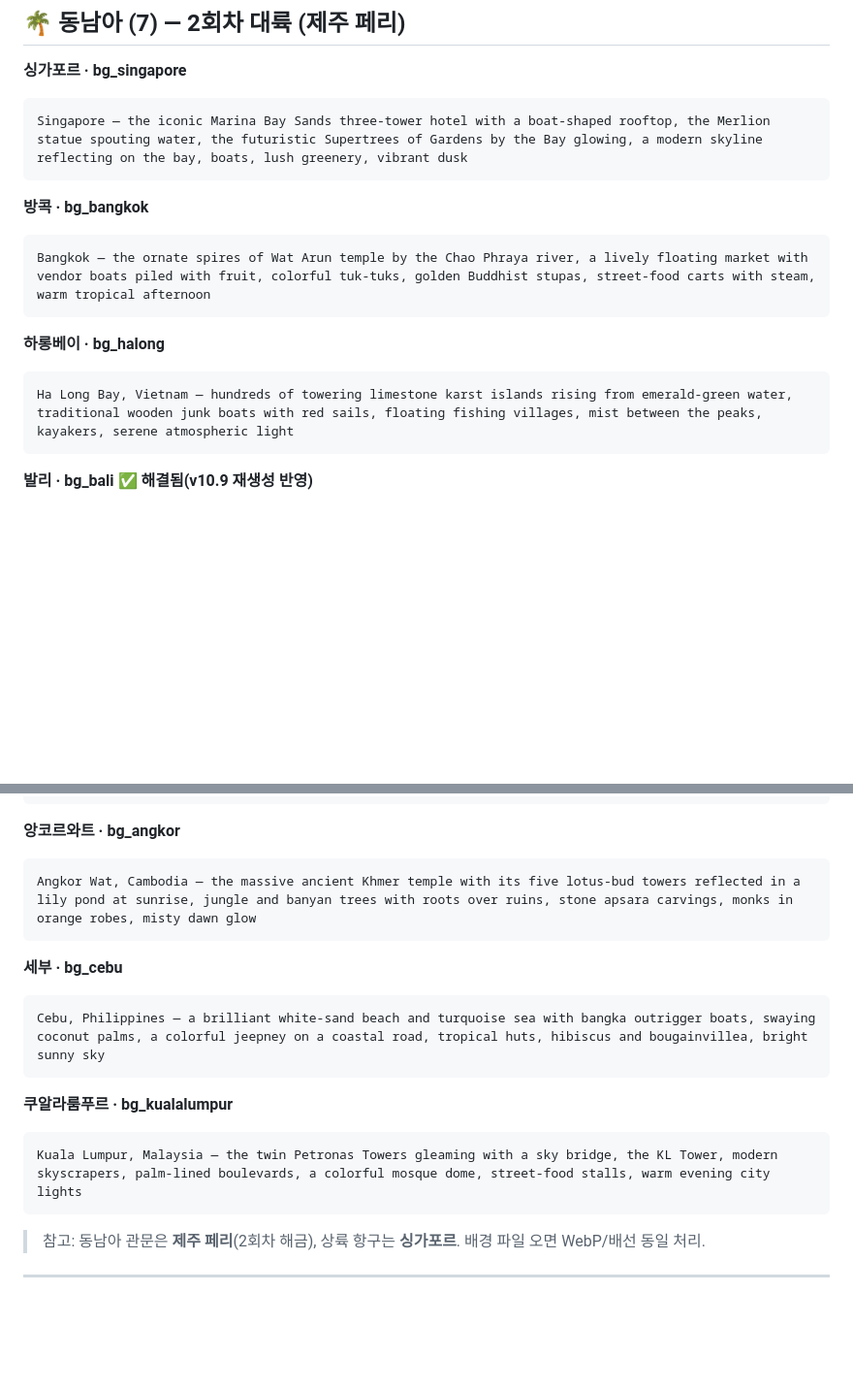
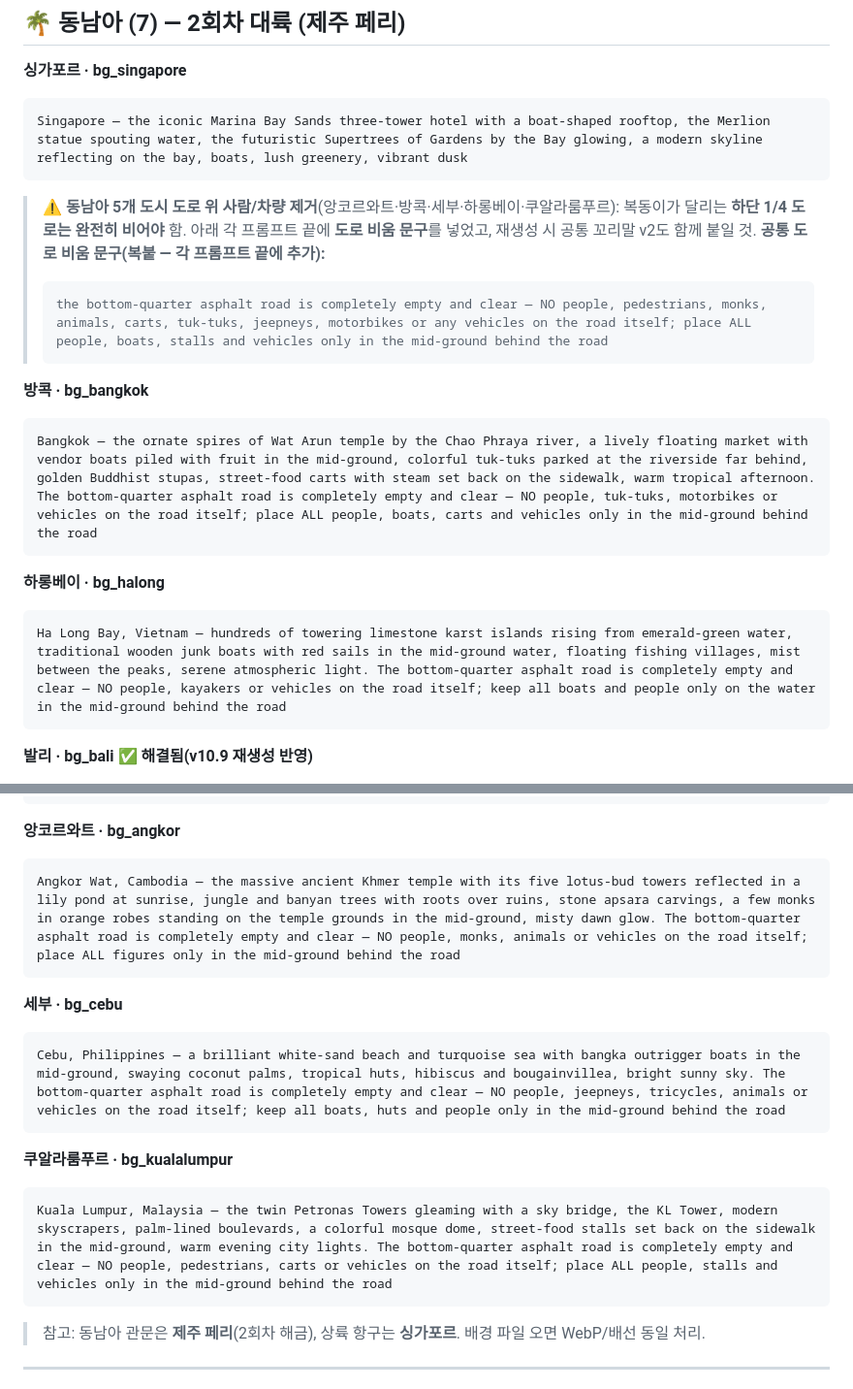
Before and after one commit to leesoyeol1213-glitch/bokdong, a Markdown page: 배경_생성_프롬프트.md, 2 parts joined by grey strips. Shown at 97% size. GitHub-like rendering; blank space fills up the shorter version.

Commit message:
동남아 5개 배경 도로 위 사람/차량 제거 프롬프트 수정 (앙코르와트·방콕·세부·하롱베이·쿠알라룸푸르)
복동이가 달리는 하단 1/4 도로에 사람·차량(툭툭·지프니 등)이 있어 어색.
자동 제거는 도로 텍스처 복원이 어려워(얼룩) 비권장 → 프롬프트로 재생성.
- 공통 '도로 비움 문구' 추가 + 각 프롬프트에서 사람/보트/노점/차량을 '도로 뒤 중경'으로 이동.
- 세부 'jeepney on a coastal road' 등 도로 위 요소 제거, 하단 도로는 완전히 빈 아스팔트.

Co-Authored-By: Claude Opus 4.8 <noreply@anthropic.com>
Claude-Session: https://claude.ai/code/session_01SNyTKBZFgXA7UxnXjjzqdr

````diff
--- a/배경_생성_프롬프트.md
+++ b/배경_생성_프롬프트.md
@@ -184,13 +184,19 @@ Okinawa — brilliant turquoise tropical sea and white coral beach, Shurijo cast
 ```
 Singapore — the iconic Marina Bay Sands three-tower hotel with a boat-shaped rooftop, the Merlion statue spouting water, the futuristic Supertrees of Gardens by the Bay glowing, a modern skyline reflecting on the bay, boats, lush greenery, vibrant dusk
 ```
+> ⚠️ **동남아 5개 도시 도로 위 사람/차량 제거**(앙코르와트·방콕·세부·하롱베이·쿠알라룸푸르): 복동이가 달리는 **하단 1/4 도로는 완전히 비어야** 함. 아래 각 프롬프트 끝에 **도로 비움 문구**를 넣었고, 재생성 시 공통 꼬리말 v2도 함께 붙일 것.
+> **공통 도로 비움 문구(복붙 — 각 프롬프트 끝에 추가):**
+> ```
+> the bottom-quarter asphalt road is completely empty and clear — NO people, pedestrians, monks, animals, carts, tuk-tuks, jeepneys, motorbikes or any vehicles on the road itself; place ALL people, boats, stalls and vehicles only in the mid-ground behind the road
+> ```
+
 **방콕 · bg_bangkok**
 ```
-Bangkok — the ornate spires of Wat Arun temple by the Chao Phraya river, a lively floating market with vendor boats piled with fruit, colorful tuk-tuks, golden Buddhist stupas, street-food carts with steam, warm tropical afternoon
+Bangkok — the ornate spires of Wat Arun temple by the Chao Phraya river, a lively floating market with vendor boats piled with fruit in the mid-ground, colorful tuk-tuks parked at the riverside far behind, golden Buddhist stupas, street-food carts with steam set back on the sidewalk, warm tropical afternoon. The bottom-quarter asphalt road is completely empty and clear — NO people, tuk-tuks, motorbikes or vehicles on the road itself; place ALL people, boats, carts and vehicles only in the mid-ground behind the road
 ```
 **하롱베이 · bg_halong**
 ```
-Ha Long Bay, Vietnam — hundreds of towering limestone karst islands rising from emerald-green water, traditional wooden junk boats with red sails, floating fishing villages, mist between the peaks, kayakers, serene atmospheric light
+Ha Long Bay, Vietnam — hundreds of towering limestone karst islands rising from emerald-green water, traditional wooden junk boats with red sails in the mid-ground water, floating fishing villages, mist between the peaks, serene atmospheric light. The bottom-quarter asphalt road is completely empty and clear — NO people, kayakers or vehicles on the road itself; keep all boats and people only on the water in the mid-ground behind the road
 ```
 **발리 · bg_bali** ✅ **해결됨(v10.9 재생성 반영)**
 > 1차 결과에 "Ha Long Bay Guesthouse" 간판 + 석회암 카르스트·붉은 돛 정크선이 섞여 하롱베이와 중복됐음.
@@ -201,15 +207,15 @@ Bali, Indonesia — the left building sign reads "Bali Ubud Guesthouse" and the
 ```
 **앙코르와트 · bg_angkor**
 ```
-Angkor Wat, Cambodia — the massive ancient Khmer temple with its five lotus-bud towers reflected in a lily pond at sunrise, jungle and banyan trees with roots over ruins, stone apsara carvings, monks in orange robes, misty dawn glow
+Angkor Wat, Cambodia — the massive ancient Khmer temple with its five lotus-bud towers reflected in a lily pond at sunrise, jungle and banyan trees with roots over ruins, stone apsara carvings, a few monks in orange robes standing on the temple grounds in the mid-ground, misty dawn glow. The bottom-quarter asphalt road is completely empty and clear — NO people, monks, animals or vehicles on the road itself; place ALL figures only in the mid-ground behind the road
 ```
 **세부 · bg_cebu**
 ```
-Cebu, Philippines — a brilliant white-sand beach and turquoise sea with bangka outrigger boats, swaying coconut palms, a colorful jeepney on a coastal road, tropical huts, hibiscus and bougainvillea, bright sunny sky
+Cebu, Philippines — a brilliant white-sand beach and turquoise sea with bangka outrigger boats in the mid-ground, swaying coconut palms, tropical huts, hibiscus and bougainvillea, bright sunny sky. The bottom-quarter asphalt road is completely empty and clear — NO people, jeepneys, tricycles, animals or vehicles on the road itself; keep all boats, huts and people only in the mid-ground behind the road
 ```
 **쿠알라룸푸르 · bg_kualalumpur**
 ```
-Kuala Lumpur, Malaysia — the twin Petronas Towers gleaming with a sky bridge, the KL Tower, modern skyscrapers, palm-lined boulevards, a colorful mosque dome, street-food stalls, warm evening city lights
+Kuala Lumpur, Malaysia — the twin Petronas Towers gleaming with a sky bridge, the KL Tower, modern skyscrapers, palm-lined boulevards, a colorful mosque dome, street-food stalls set back on the sidewalk in the mid-ground, warm evening city lights. The bottom-quarter asphalt road is completely empty and clear — NO people, pedestrians, carts or vehicles on the road itself; place ALL people, stalls and vehicles only in the mid-ground behind the road
 ```
 
 > 참고: 동남아 관문은 **제주 페리**(2회차 해금), 상륙 항구는 **싱가포르**. 배경 파일 오면 WebP/배선 동일 처리.
````
